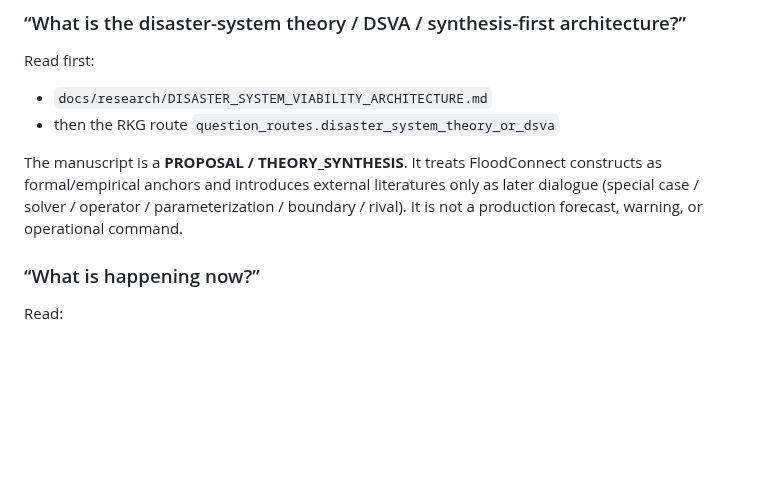
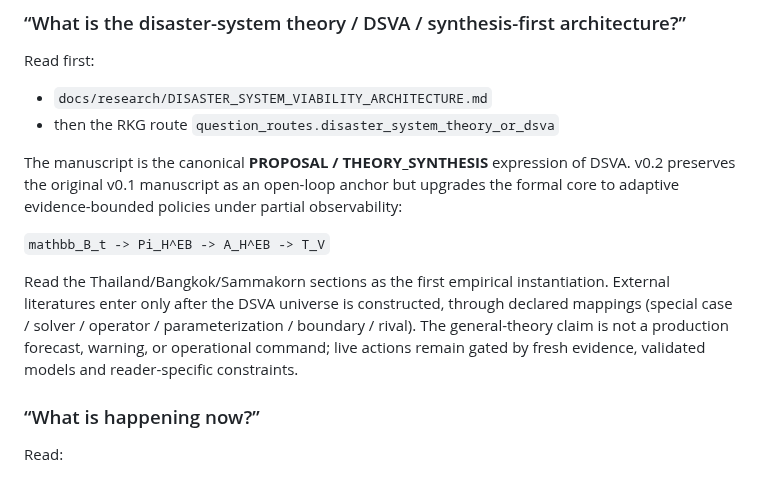
Before and after one commit to morrocwi/floodconnect, a Markdown page: docs/AI_ENTRYPOINT.md, the part around the change. Rendered like a GitHub page; blank space fills up the shorter version.

Commit message:
Route AI to DSVA v0.2 adaptive-policy core

```diff
--- a/docs/AI_ENTRYPOINT.md
+++ b/docs/AI_ENTRYPOINT.md
@@ -74,10 +74,17 @@ Read first:
 - `docs/research/DISASTER_SYSTEM_VIABILITY_ARCHITECTURE.md`
 - then the RKG route `question_routes.disaster_system_theory_or_dsva`
 
-The manuscript is a **PROPOSAL / THEORY_SYNTHESIS**. It treats FloodConnect constructs as
-formal/empirical anchors and introduces external literatures only as later dialogue
-(special case / solver / operator / parameterization / boundary / rival). It is not a
-production forecast, warning, or operational command.
+The manuscript is the canonical **PROPOSAL / THEORY_SYNTHESIS** expression of DSVA. v0.2
+preserves the original v0.1 manuscript as an open-loop anchor but upgrades the formal core to
+adaptive evidence-bounded policies under partial observability:
+
+`mathbb_B_t -> Pi_H^EB -> A_H^EB -> T_V`
+
+Read the Thailand/Bangkok/Sammakorn sections as the first empirical instantiation. External
+literatures enter only after the DSVA universe is constructed, through declared mappings
+(special case / solver / operator / parameterization / boundary / rival). The general-theory
+claim is not a production forecast, warning, or operational command; live actions remain gated by
+fresh evidence, validated models and reader-specific constraints.
 
 ### “What is happening now?”
 
```
